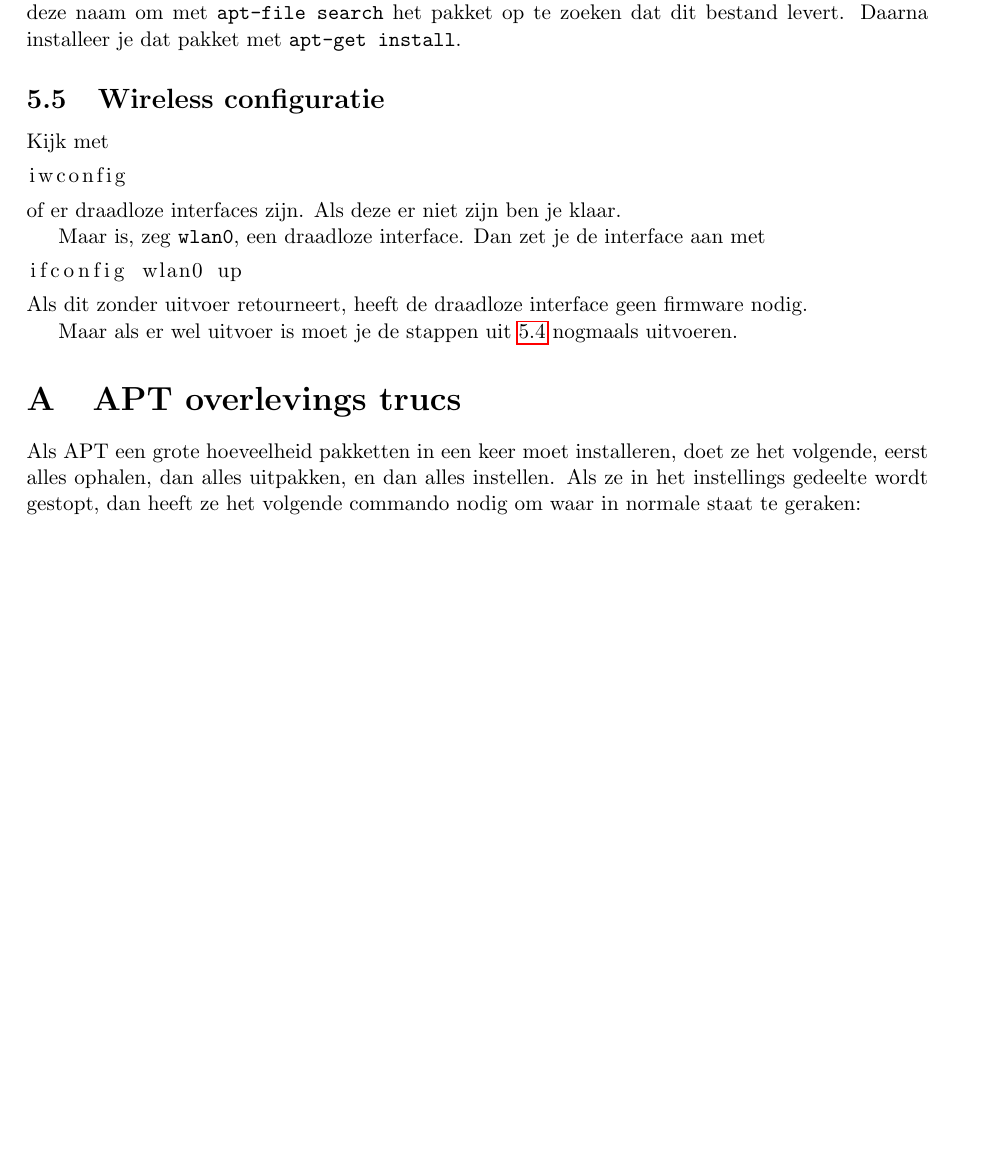
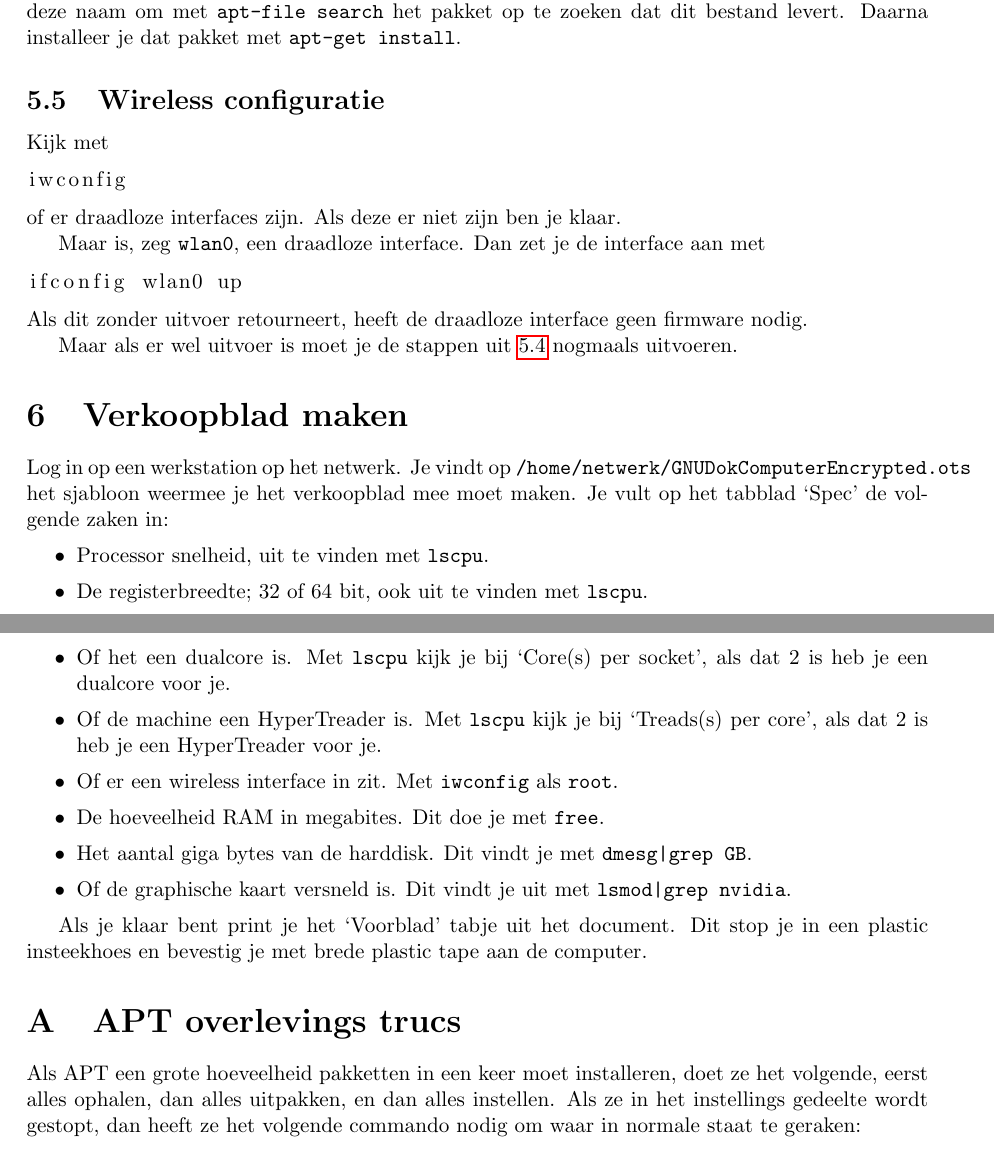
Before and after one commit to slspeek/installatie-debian, a LaTeX document (installatie.tex): part of page 8 of 8 before the commit and two parts of pages 8 and 9 of 9 after it, the two joined at a grey line, cut so that both start at the same text, the shorter picture padded with empty space. Compiled offline with pdfLaTeX.

Commit message:
Verkoopblad

```diff
--- a/installatie.tex
+++ b/installatie.tex
@@ -382,6 +382,20 @@ ifconfig wlan0 up
 Als dit zonder uitvoer retourneert, heeft de draadloze interface geen firmware nodig.
 
 Maar als er wel uitvoer is moet je de stappen uit \ref{ssec:Firmware} nogmaals uitvoeren.
+\section{Verkoopblad maken}
+Log in op een werkstation op het netwerk. Je vindt op \texttt{/home/netwerk/GNUDokComputerEncrypted.ots} het sjabloon weermee je het verkoopblad mee moet maken. Je vult op het tabblad `Spec' de volgende zaken in:
+\begin{itemize}
+	\item Processor snelheid, uit te vinden met \texttt{lscpu}.
+	\item De registerbreedte; 32 of 64 bit, ook uit te vinden met \texttt{lscpu}.
+	\item Of het een dualcore is. Met \texttt{lscpu} kijk je bij `Core(s) per socket', als dat 2 is heb je een dualcore voor je.
+	\item Of de machine een HyperTreader is. Met \texttt{lscpu} kijk je bij `Treads(s) per core', als dat 2 is heb je een HyperTreader voor je.
+	\item Of er een wireless interface in zit. Met \texttt{iwconfig} als \texttt{root}.
+	\item De hoeveelheid RAM in megabites. Dit doe je met \texttt{free}.
+	\item Het aantal giga bytes van de harddisk. Dit vindt je met \texttt{dmesg|grep GB}.
+	\item Of de graphische kaart versneld is. Dit vindt je uit met \texttt{lsmod|grep nvidia}.
+\end{itemize}
+
+Als je klaar bent print je het `Voorblad' tabje uit het document. Dit stop je in een plastic insteekhoes en bevestig je met brede plastic tape aan de computer.
 \appendix
 \section{APT overlevings trucs}
 Als APT een grote hoeveelheid pakketten in een keer moet installeren, doet ze het volgende, eerst alles ophalen, dan alles uitpakken, en dan alles instellen. Als ze in het instellings gedeelte wordt gestopt, dan heeft ze het volgende commando nodig om waar in normale staat te geraken:
```
Also changed, not shown: 1 other file.
